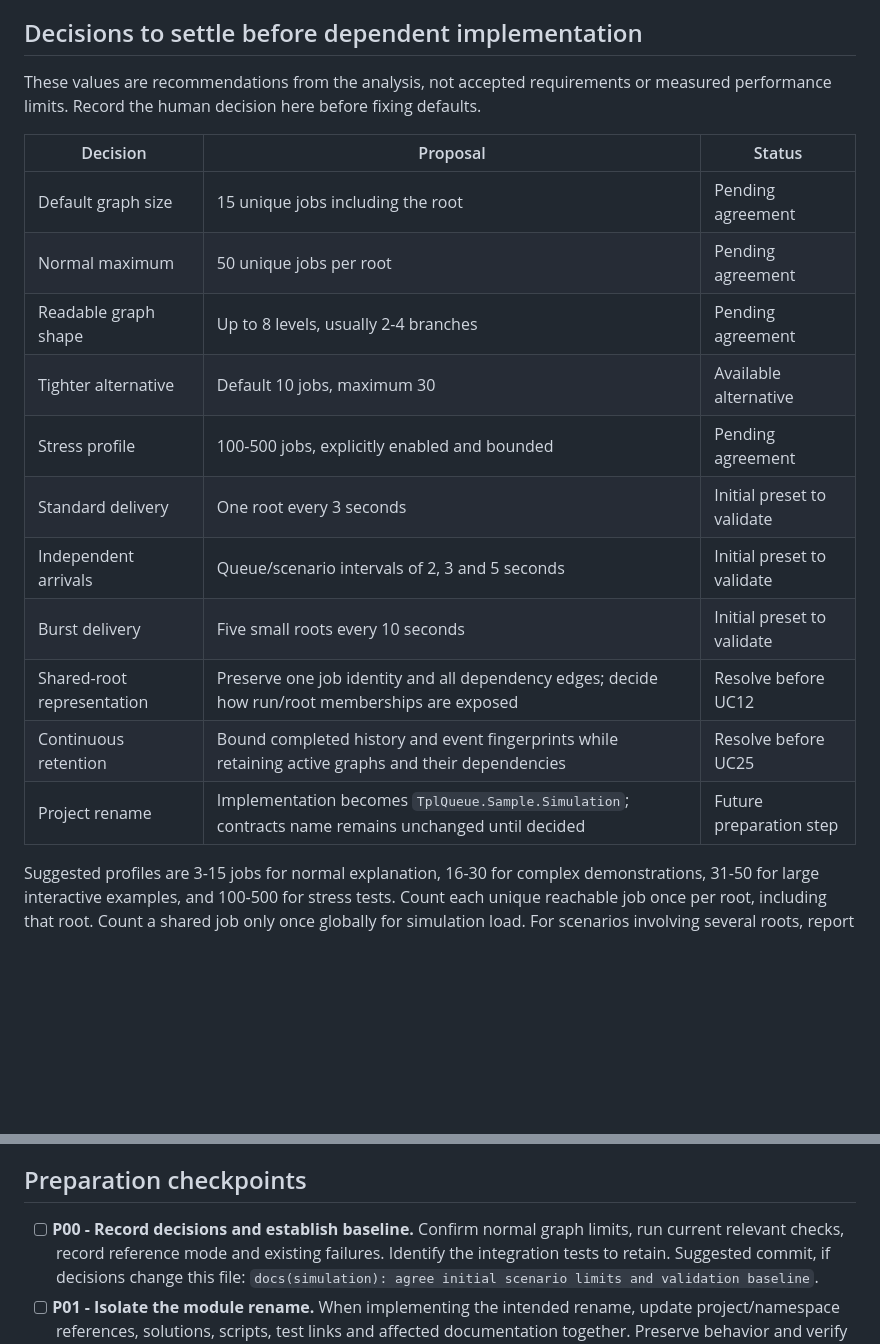
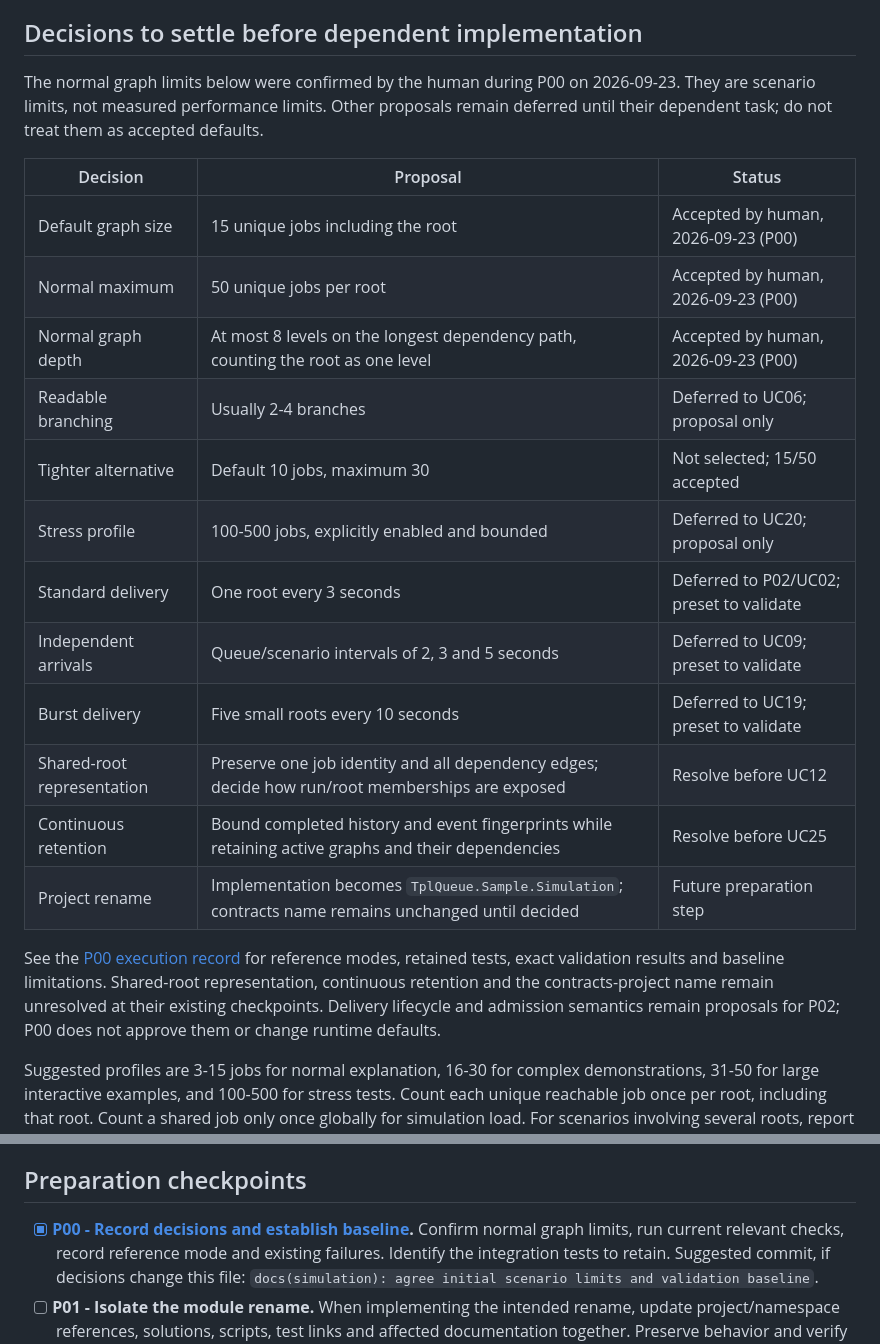
Before and after one commit to fmacias/TplQueue.Usage, a Markdown page: docs/development/simulation-use-case-plan.md, 2 parts joined by grey strips. GitHub-like rendering; blank space fills up the shorter version.

Commit message:
docs(simulation): agree initial scenario limits and validation baseline

```diff
--- a/docs/development/simulation-use-case-plan.md
+++ b/docs/development/simulation-use-case-plan.md
@@ -60,22 +60,30 @@ Relevant maintained sources:
 
 ## Decisions to settle before dependent implementation
 
-These values are recommendations from the analysis, not accepted requirements or
-measured performance limits. Record the human decision here before fixing defaults.
+The normal graph limits below were confirmed by the human during P00 on 2026-09-23.
+They are scenario limits, not measured performance limits. Other proposals remain
+deferred until their dependent task; do not treat them as accepted defaults.
 
 | Decision | Proposal | Status |
 | --- | --- | --- |
-| Default graph size | 15 unique jobs including the root | Pending agreement |
-| Normal maximum | 50 unique jobs per root | Pending agreement |
-| Readable graph shape | Up to 8 levels, usually 2-4 branches | Pending agreement |
-| Tighter alternative | Default 10 jobs, maximum 30 | Available alternative |
-| Stress profile | 100-500 jobs, explicitly enabled and bounded | Pending agreement |
-| Standard delivery | One root every 3 seconds | Initial preset to validate |
-| Independent arrivals | Queue/scenario intervals of 2, 3 and 5 seconds | Initial preset to validate |
-| Burst delivery | Five small roots every 10 seconds | Initial preset to validate |
+| Default graph size | 15 unique jobs including the root | Accepted by human, 2026-09-23 (P00) |
+| Normal maximum | 50 unique jobs per root | Accepted by human, 2026-09-23 (P00) |
+| Normal graph depth | At most 8 levels on the longest dependency path, counting the root as one level | Accepted by human, 2026-09-23 (P00) |
+| Readable branching | Usually 2-4 branches | Deferred to UC06; proposal only |
+| Tighter alternative | Default 10 jobs, maximum 30 | Not selected; 15/50 accepted |
+| Stress profile | 100-500 jobs, explicitly enabled and bounded | Deferred to UC20; proposal only |
+| Standard delivery | One root every 3 seconds | Deferred to P02/UC02; preset to validate |
+| Independent arrivals | Queue/scenario intervals of 2, 3 and 5 seconds | Deferred to UC09; preset to validate |
+| Burst delivery | Five small roots every 10 seconds | Deferred to UC19; preset to validate |
 | Shared-root representation | Preserve one job identity and all dependency edges; decide how run/root memberships are exposed | Resolve before UC12 |
 | Continuous retention | Bound completed history and event fingerprints while retaining active graphs and their dependencies | Resolve before UC25 |
 | Project rename | Implementation becomes `TplQueue.Sample.Simulation`; contracts name remains unchanged until decided | Future preparation step |
+
+See the [P00 execution record](simulation-tasks/p00-record-decisions-and-establish-baseline.md#execution-record)
+for reference modes, retained tests, exact validation results and baseline limitations.
+Shared-root representation, continuous retention and the contracts-project name
+remain unresolved at their existing checkpoints. Delivery lifecycle and admission
+semantics remain proposals for P02; P00 does not approve them or change runtime defaults.
 
 Suggested profiles are 3-15 jobs for normal explanation, 16-30 for complex
 demonstrations, 31-50 for large interactive examples, and 100-500 for stress tests.
@@ -190,7 +227,7 @@ zoom, history, reconnect and disposal only to the extent affected by the iterati
 
 ## Preparation checkpoints
 
-- [ ] **P00 - Record decisions and establish baseline.** Confirm normal graph limits,
+- [x] **[P00 - Record decisions and establish baseline](simulation-tasks/p00-record-decisions-and-establish-baseline.md).** Confirm normal graph limits,
   run current relevant checks, record reference mode and existing failures. Identify
   the integration tests to retain. Suggested commit, if decisions change this file:
   `docs(simulation): agree initial scenario limits and validation baseline`.
```
Also changed, not shown: other parts of docs/development/simulation-use-case-plan.md (+29 -0 lines), 1 other file.
